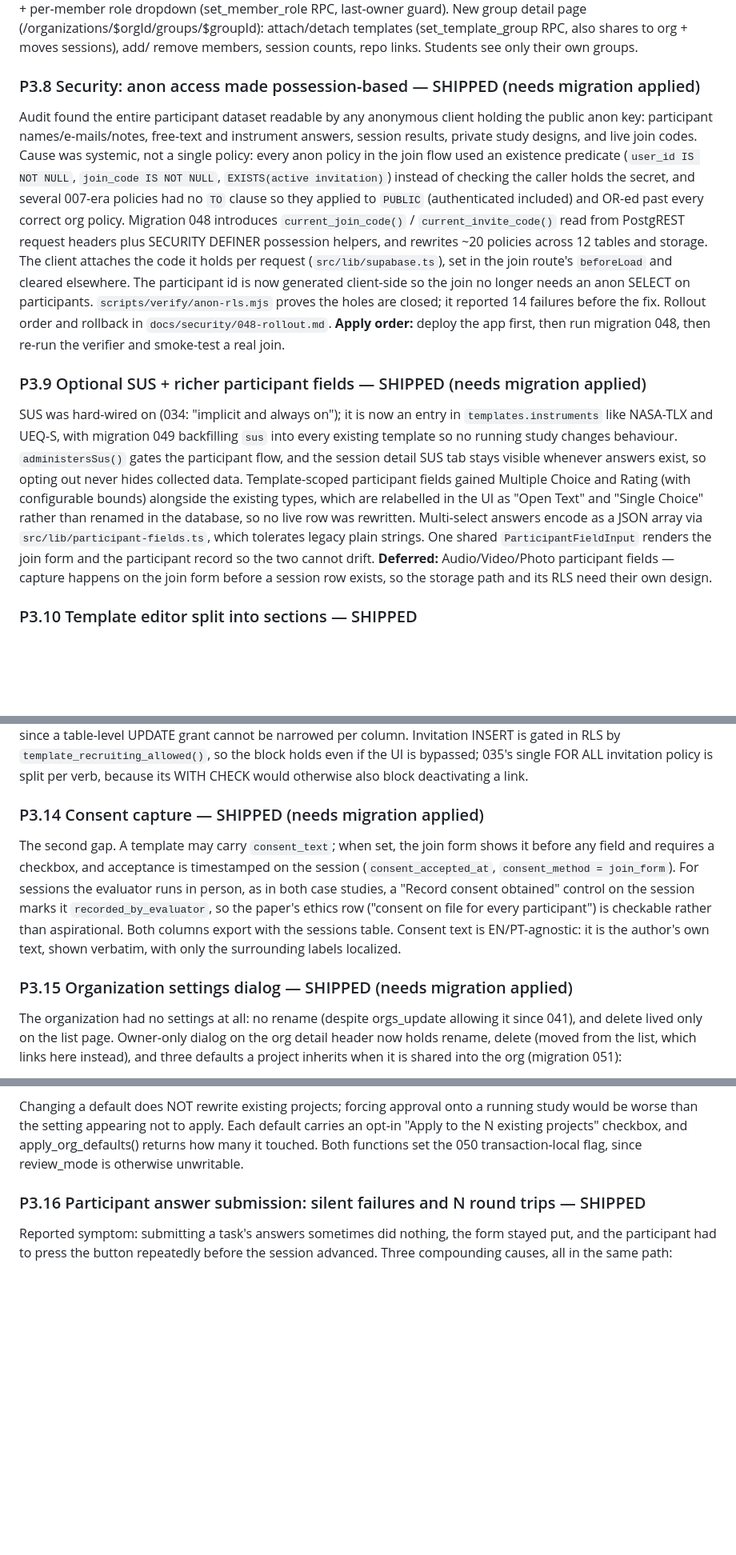
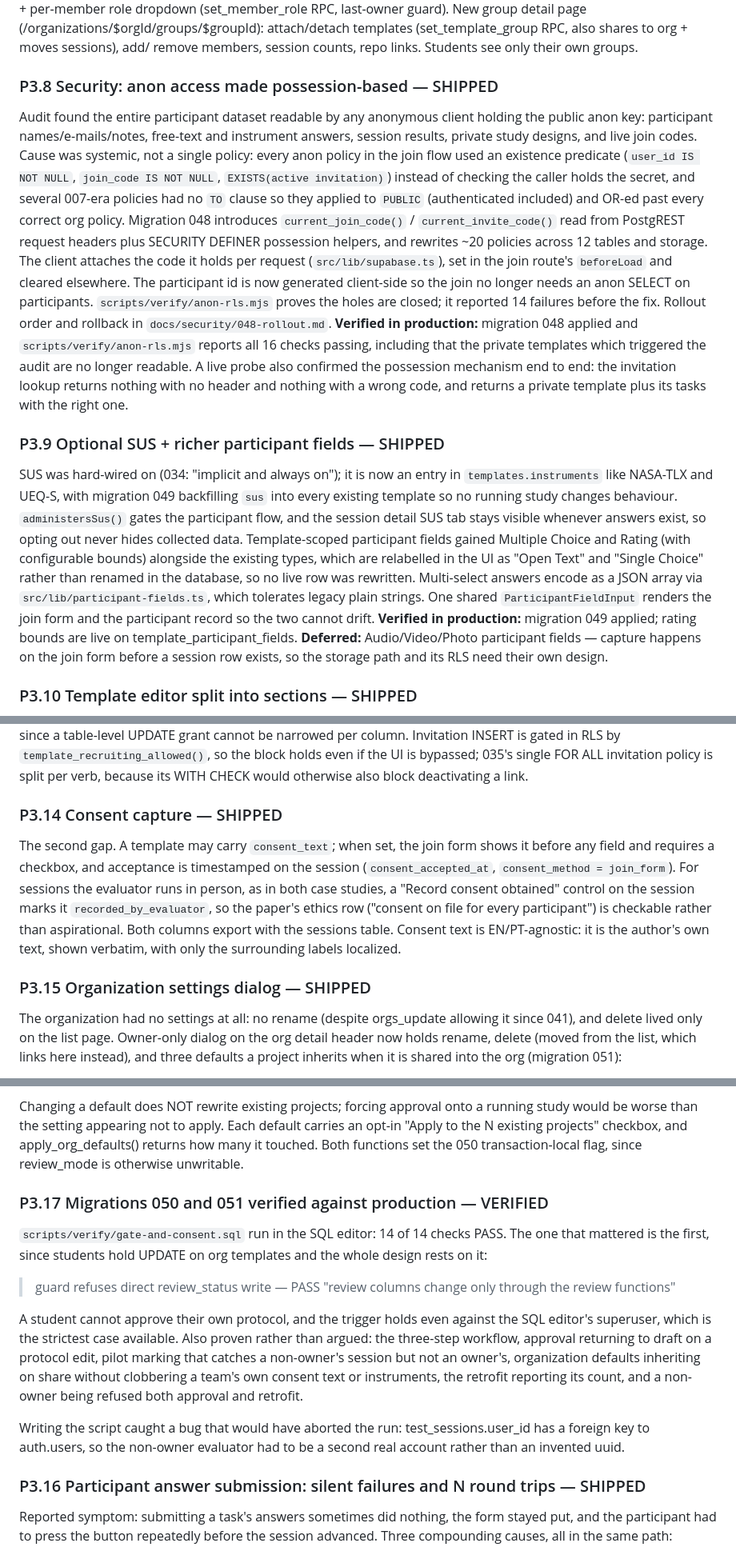
Before and after one commit to hugocorreia15/usertesting, a Markdown page: FEATURES.md, 3 parts joined by grey strips. Shown at 80% size. GitHub-like rendering; blank space fills up the shorter version.

Commit message:
docs: record that migrations 048 through 051 are applied and verified
Five entries still read "needs migration applied" and the rollout notes
still read as instructions rather than a result. All four migrations are
live, and each has been checked against production rather than assumed:

- 048 by scripts/verify/anon-rls.mjs, 16 of 16, plus a live probe of the
  possession mechanism showing the invitation lookup returns nothing
  without a code, nothing with a wrong one, and a private template with
  its tasks with the right one;
- 049 by a column probe for the rating bounds;
- 050 and 051 by scripts/verify/gate-and-consent.sql, 14 of 14.

The result worth naming is the first check in that script. Students hold
UPDATE on organization templates and the whole gate rests on them not
being able to write the review columns directly; the guard refuses it,
against the SQL editor's superuser, which is the strictest case.

```diff
--- a/FEATURES.md
+++ b/FEATURES.md
@@ -201,7 +201,7 @@ dropdown (set_member_role RPC, last-owner guard). New group detail page
 remove members, session counts, repo links. Students see only their
 own groups.
 
-### P3.8 Security: anon access made possession-based — SHIPPED (needs migration applied)
+### P3.8 Security: anon access made possession-based — SHIPPED
 Audit found the entire participant dataset readable by any anonymous client
 holding the public anon key: participant names/e-mails/notes, free-text and
 instrument answers, session results, private study designs, and live join
@@ -219,10 +219,14 @@ client-side so the join no longer needs an anon SELECT on participants.
 `scripts/verify/anon-rls.mjs` proves the holes are closed; it reported 14
 failures before the fix. Rollout order and rollback in
 `docs/security/048-rollout.md`.
-**Apply order:** deploy the app first, then run migration 048, then re-run the
-verifier and smoke-test a real join.
+**Verified in production:** migration 048 applied and `scripts/verify/anon-rls.mjs`
+reports all 16 checks passing, including that the private templates which
+triggered the audit are no longer readable. A live probe also confirmed the
+possession mechanism end to end: the invitation lookup returns nothing with no
+header and nothing with a wrong code, and returns a private template plus its
+tasks with the right one.
 
-### P3.9 Optional SUS + richer participant fields — SHIPPED (needs migration applied)
+### P3.9 Optional SUS + richer participant fields — SHIPPED
 SUS was hard-wired on (034: "implicit and always on"); it is now an entry in
 `templates.instruments` like NASA-TLX and UEQ-S, with migration 049
 backfilling `sus` into every existing template so no running study changes
@@ -235,6 +239,8 @@ the database, so no live row was rewritten. Multi-select answers encode as a
 JSON array via `src/lib/participant-fields.ts`, which tolerates legacy plain
 strings. One shared `ParticipantFieldInput` renders the join form and the
 participant record so the two cannot drift.
+**Verified in production:** migration 049 applied; rating bounds are live on
+template_participant_fields.
 **Deferred:** Audio/Video/Photo participant fields — capture happens on the
 join form before a session row exists, so the storage path and its RLS need
 their own design.
@@ -336,7 +342,7 @@ cannot be narrowed per column. Invitation INSERT is gated in RLS by
 bypassed; 035's single FOR ALL invitation policy is split per verb, because
 its WITH CHECK would otherwise also block deactivating a link.
 
-### P3.14 Consent capture — SHIPPED (needs migration applied)
+### P3.14 Consent capture — SHIPPED
 The second gap. A template may carry `consent_text`; when set, the join form
 shows it before any field and requires a checkbox, and acceptance is
 timestamped on the session (`consent_accepted_at`, `consent_method =
@@ -348,7 +354,7 @@ export with the sessions table. Consent text is EN/PT-agnostic: it is the
 author's own text, shown verbatim, with only the surrounding labels
 localized.
 
-### P3.15 Organization settings dialog — SHIPPED (needs migration applied)
+### P3.15 Organization settings dialog — SHIPPED
 The organization had no settings at all: no rename (despite orgs_update
 allowing it since 041), and delete lived only on the list page. Owner-only
 dialog on the org detail header now holds rename, delete (moved from the
@@ -369,6 +375,26 @@ a running study would be worse than the setting appearing not to apply. Each
 default carries an opt-in "Apply to the N existing projects" checkbox, and
 apply_org_defaults() returns how many it touched. Both functions set the 050
 transaction-local flag, since review_mode is otherwise unwritable.
+
+### P3.17 Migrations 050 and 051 verified against production — VERIFIED
+`scripts/verify/gate-and-consent.sql` run in the SQL editor: 14 of 14 checks
+PASS. The one that mattered is the first, since students hold UPDATE on org
+templates and the whole design rests on it:
+
+> guard refuses direct review_status write — PASS
+> "review columns change only through the review functions"
+
+A student cannot approve their own protocol, and the trigger holds even
+against the SQL editor's superuser, which is the strictest case available.
+Also proven rather than argued: the three-step workflow, approval returning
+to draft on a protocol edit, pilot marking that catches a non-owner's session
+but not an owner's, organization defaults inheriting on share without
+clobbering a team's own consent text or instruments, the retrofit reporting
+its count, and a non-owner being refused both approval and retrofit.
+
+Writing the script caught a bug that would have aborted the run:
+test_sessions.user_id has a foreign key to auth.users, so the non-owner
+evaluator had to be a second real account rather than an invented uuid.
 
 ### P3.16 Participant answer submission: silent failures and N round trips — SHIPPED
 Reported symptom: submitting a task's answers sometimes did nothing, the form
```
Also changed, not shown: other parts of FEATURES.md (+1 -1 lines), docs/security/048-rollout.md (+13 -0 lines).
